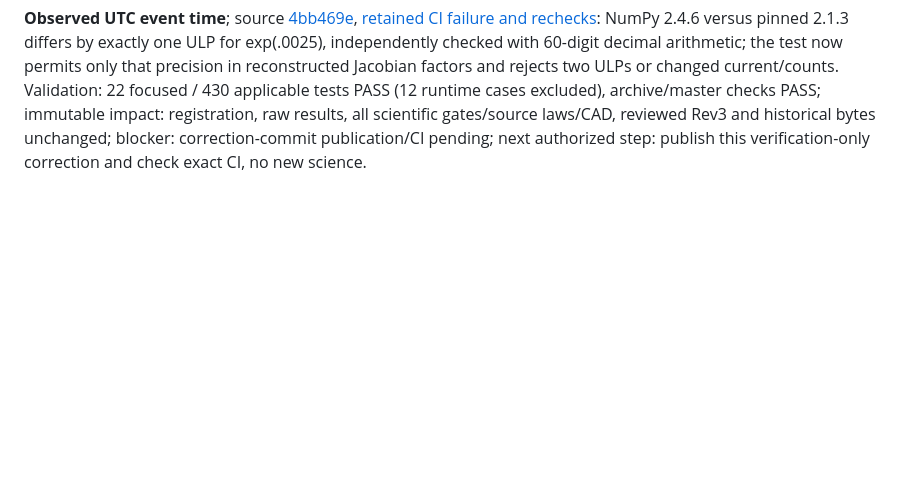
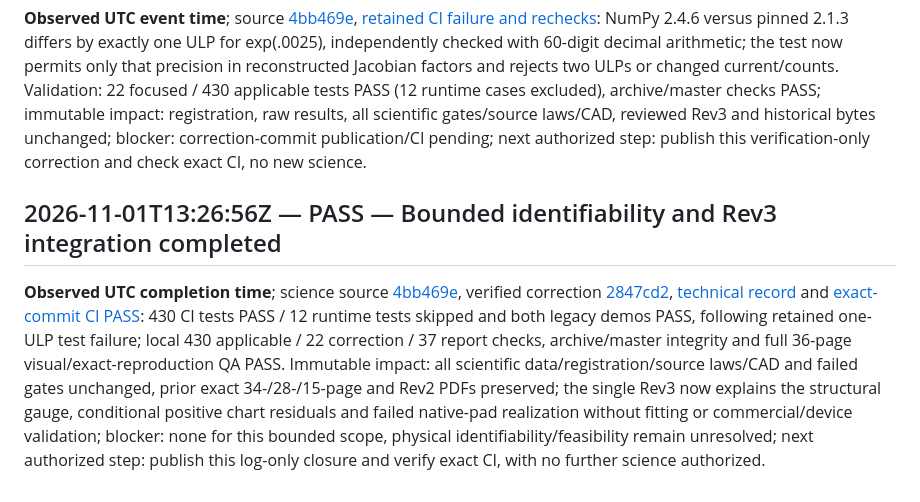
Before and after one commit to Kajin-0/TE_Cooled_MCT, a Markdown page: docs/ENGINEERING_CHRONOLOGY.md, the part around the change. GitHub-like rendering; blank space fills up the shorter version.

Commit message:
Record identifiability completion and exact CI verification

```diff
--- a/docs/ENGINEERING_CHRONOLOGY.md
+++ b/docs/ENGINEERING_CHRONOLOGY.md
@@ -110,3 +110,7 @@ not release certification; corrections and later outcomes must be appended.
 ## 2026-11-01T13:23:14Z — PASS — Registration test portability correction locally verified
 
 **Observed UTC event time**; source [4bb469e](https://github.com/Kajin-0/TE_Cooled_MCT/commit/4bb469e311b3d0727620a047c337ab096ba94450), [retained CI failure and rechecks](../data/tec_identifiability_20261101/verification/ci_portability_20261101/summary.json): NumPy 2.4.6 versus pinned 2.1.3 differs by exactly one ULP for exp(.0025), independently checked with 60-digit decimal arithmetic; the test now permits only that precision in reconstructed Jacobian factors and rejects two ULPs or changed current/counts. Validation: 22 focused / 430 applicable tests PASS (12 runtime cases excluded), archive/master checks PASS; immutable impact: registration, raw results, all scientific gates/source laws/CAD, reviewed Rev3 and historical bytes unchanged; blocker: correction-commit publication/CI pending; next authorized step: publish this verification-only correction and check exact CI, no new science.
+
+## 2026-11-01T13:26:56Z — PASS — Bounded identifiability and Rev3 integration completed
+
+**Observed UTC completion time**; science source [4bb469e](https://github.com/Kajin-0/TE_Cooled_MCT/commit/4bb469e311b3d0727620a047c337ab096ba94450), verified correction [2847cd2](https://github.com/Kajin-0/TE_Cooled_MCT/commit/2847cd2d01c3d749e2db53746b880ec1d4dad6b7), [technical record](TEC_GEOMETRY_MATERIAL_IDENTIFIABILITY_20261101.md) and [exact-commit CI PASS](https://github.com/Kajin-0/TE_Cooled_MCT/actions/runs/41311056182): 430 CI tests PASS / 12 runtime tests skipped and both legacy demos PASS, following retained one-ULP test failure; local 430 applicable / 22 correction / 37 report checks, archive/master integrity and full 36-page visual/exact-reproduction QA PASS. Immutable impact: all scientific data/registration/source laws/CAD and failed gates unchanged, prior exact 34-/28-/15-page and Rev2 PDFs preserved; the single Rev3 now explains the structural gauge, conditional positive chart residuals and failed native-pad realization without fitting or commercial/device validation; blocker: none for this bounded scope, physical identifiability/feasibility remain unresolved; next authorized step: publish this log-only closure and verify exact CI, with no further science authorized.
```
